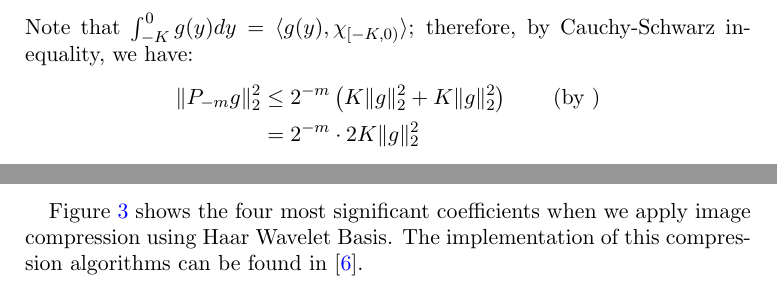
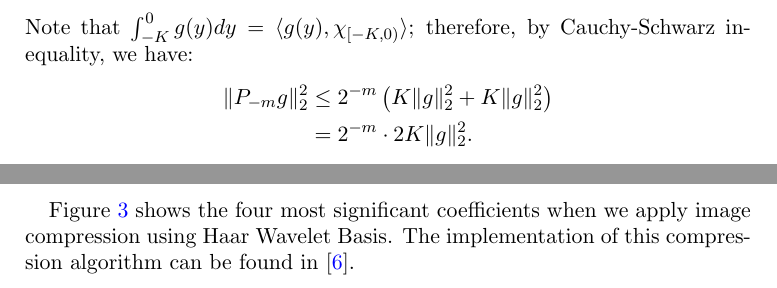
Before and after one commit to anhqngo/Wavelets, a LaTeX paper (Wavelet.tex): two parts of pages 6 and 8 of 9, joined at a grey line, cut so that both start at the same text. Compiled offline with pdfLaTeX.

Commit message:
Fix typo in Average Lemma

```diff
--- a/Wavelet.tex
+++ b/Wavelet.tex
@@ -235,10 +235,9 @@ First, Lemma \ref{lem:average} tells us that the larger the intervals on which w
 		\end{align*}
 		Note that $ \int_{-K}^0 g(y) dy = \langle g(y),\chi_{[-K,0)}  \rangle $; therefore, by Cauchy-Schwarz inequality, we have:
 		\begin{align*}
-		\| P_{-m}g \|_2^2	&\leq  2^{-m} \left( K \|g\|_2^2 + K \|g\|_2^2 \right) \qquad \text{(by )} \\
-			&= 2^{-m} \cdot 2K \|g\|_2^2
+		\| P_{-m}g \|_2^2	&\leq  2^{-m} \left( K \|g\|_2^2 + K \|g\|_2^2 \right) \\
+			&= 2^{-m} \cdot 2K \|g\|_2^2.
 		\end{align*}
-
 		As $ m \to \infty $, the right-hand side converges to 0. Therefore, by Squeeze Theorem, it follows that $ \|P_{-m}f\|_2 \to 0 $.
 	\end{proof}
 \end{lem}
@@ -347,5 +346,5 @@ Because Haar wavelet basis is orthonormal, we can easily calculate the coefficie
 	\label{fig:s2}
 \end{figure}
 
-Figure \ref{fig:s2} shows the four most significant coefficients when we apply image compression using Haar Wavelet Basis. The implementation of this compression algorithms can be found in \cite{stollnitz}.
+Figure \ref{fig:s2} shows the four most significant coefficients when we apply image compression using Haar Wavelet Basis. The implementation of this compression algorithm can be found in \cite{stollnitz}.
 
```
Also changed, not shown: Wavelet.pdf, Wavelet.tex (4 more changed lines).
